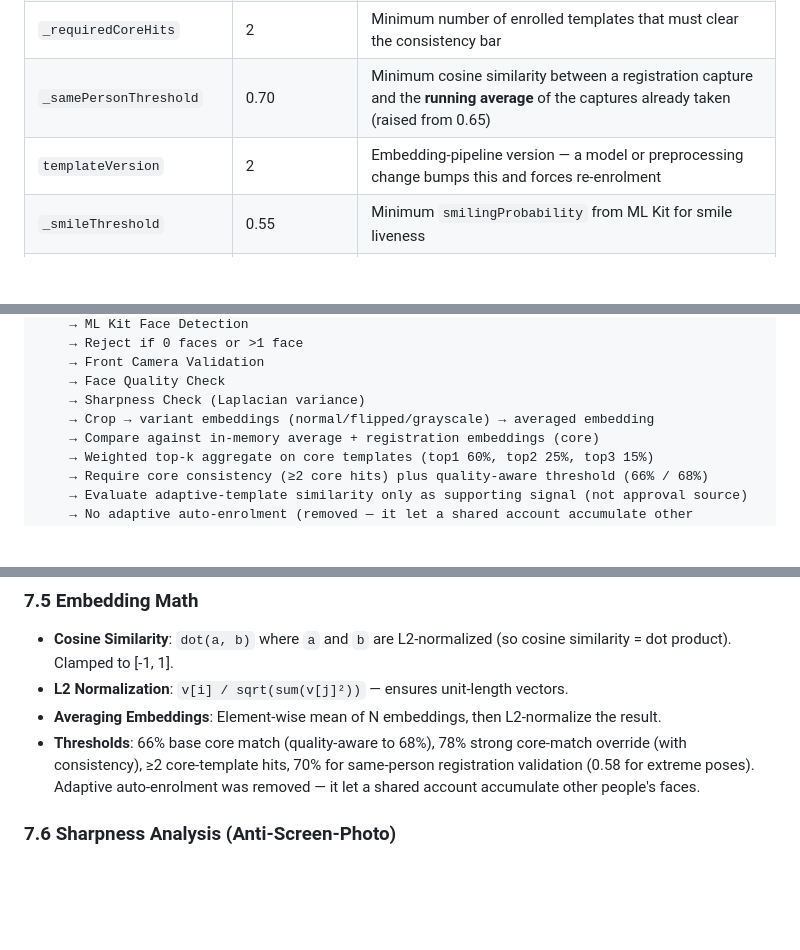
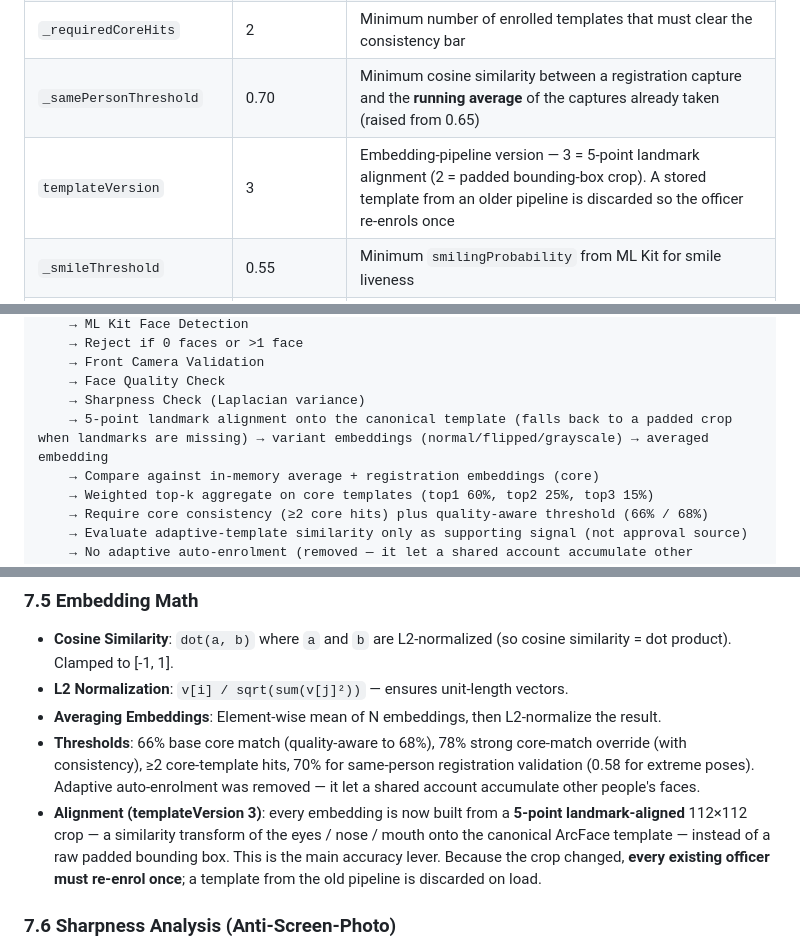
Before and after one commit to Tanvirshibli/Attandance_App, a Markdown page: docs/APP_DOCUMENTATION.md, 3 parts joined by grey strips. Drawn GitHub-style; blank space fills up the shorter version.

Commit message:
Document the landmark alignment and templateVersion 3 re-enrol
Co-authored-by: CommandCodeBot <noreply@commandcode.ai>

```diff
--- a/docs/APP_DOCUMENTATION.md
+++ b/docs/APP_DOCUMENTATION.md
@@ -463,7 +463,7 @@ The face recognition pipeline is implemented entirely on-device in `FaceRecognit
 | `_strongMatchThreshold` | 0.78 | Strong **core-template** similarity with consistency requirement |
 | `_requiredCoreHits` | 2 | Minimum number of enrolled templates that must clear the consistency bar |
 | `_samePersonThreshold` | 0.70 | Minimum cosine similarity between a registration capture and the **running average** of the captures already taken (raised from 0.65) |
-| `templateVersion` | 2 | Embedding-pipeline version — a model or preprocessing change bumps this and forces re-enrolment |
+| `templateVersion` | 3 | Embedding-pipeline version — 3 = 5-point landmark alignment (2 = padded bounding-box crop). A stored template from an older pipeline is discarded so the officer re-enrols once |
 | `_smileThreshold` | 0.55 | Minimum `smilingProbability` from ML Kit for smile liveness |
 | `minAcceptableFaceRatio` | 0.16 | Hard-reject floor for live **and** still face-area-to-image-area (16%) |
 | `minPreferredFaceRatio` | 0.20 | Below this, `checkFaceQuality` applies a score penalty; hard reject is `minAcceptableFaceRatio` (0.16) |
@@ -573,7 +573,7 @@ Live Camera Preview (front, full frame with one centered dimmed rounded frame)
     → Front Camera Validation
     → Face Quality Check
     → Sharpness Check (Laplacian variance)
-    → Crop → variant embeddings (normal/flipped/grayscale) → averaged embedding
+    → 5-point landmark alignment onto the canonical template (falls back to a padded crop when landmarks are missing) → variant embeddings (normal/flipped/grayscale) → averaged embedding
     → Compare against in-memory average + registration embeddings (core)
     → Weighted top-k aggregate on core templates (top1 60%, top2 25%, top3 15%)
     → Require core consistency (≥2 core hits) plus quality-aware threshold (66% / 68%)
@@ -611,6 +611,7 @@ Live Camera Preview (front, full frame with one centered dimmed rounded frame)
 - **L2 Normalization**: `v[i] / sqrt(sum(v[j]²))` — ensures unit-length vectors.
 - **Averaging Embeddings**: Element-wise mean of N embeddings, then L2-normalize the result.
 - **Thresholds**: 66% base core match (quality-aware to 68%), 78% strong core-match override (with consistency), ≥2 core-template hits, 70% for same-person registration validation (0.58 for extreme poses). Adaptive auto-enrolment was removed — it let a shared account accumulate other people's faces.
+- **Alignment (templateVersion 3)**: every embedding is now built from a **5-point landmark-aligned** 112×112 crop — a similarity transform of the eyes / nose / mouth onto the canonical ArcFace template — instead of a raw padded bounding box. This is the main accuracy lever. Because the crop changed, **every existing officer must re-enrol once**; a template from the old pipeline is discarded on load.
 
 ### 7.6 Sharpness Analysis (Anti-Screen-Photo)
 
```
